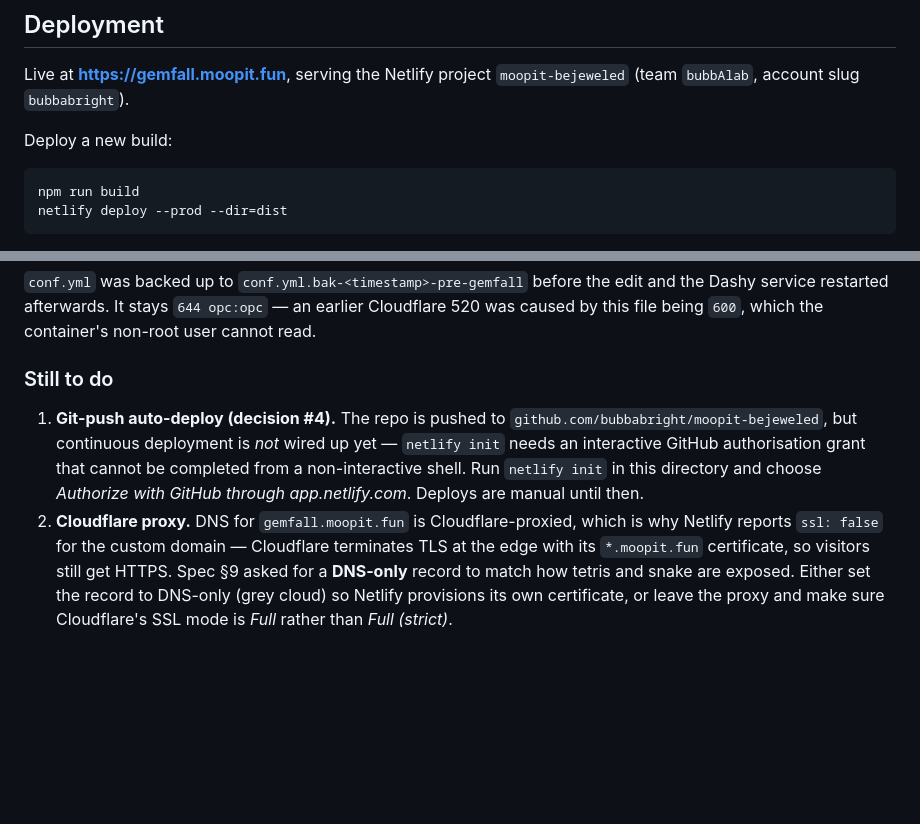
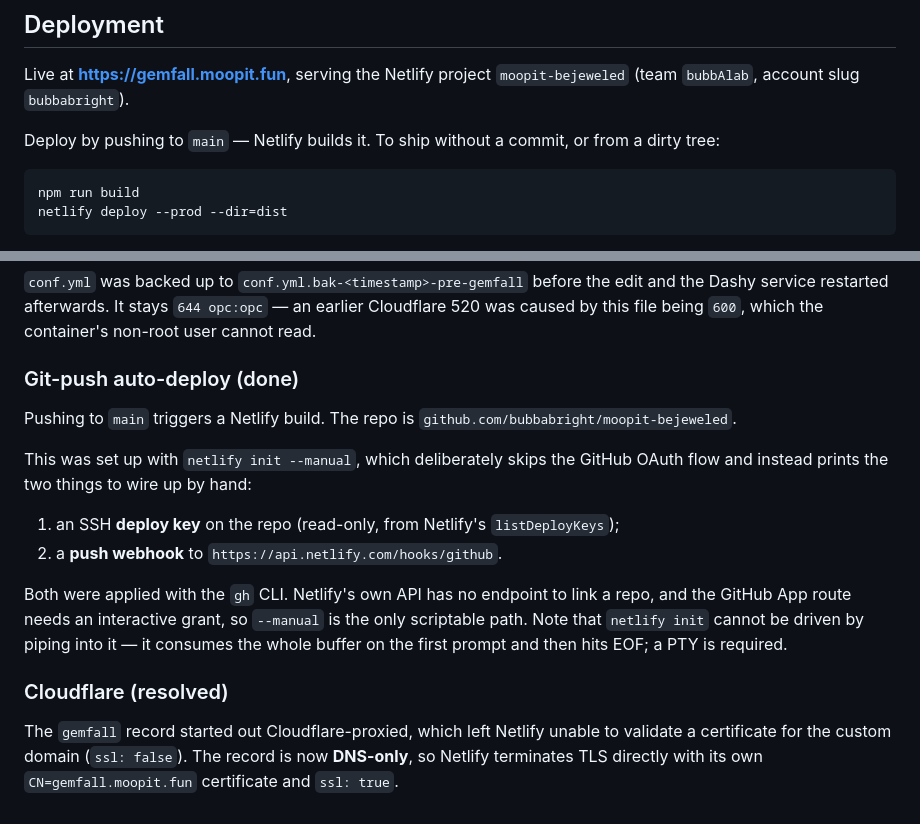
Before and after one commit to bubbabright/moopit-bejeweled, a Markdown page: README.md, 2 parts joined by grey strips. Rendered like a GitHub page; blank space fills up the shorter version.

Commit message:
Wire up git-push auto-deploy via netlify init --manual
Netlify's GitHub App route needs an interactive grant, so the site was
linked with `netlify init --manual` and the two remaining pieces applied
with the gh CLI: a read-only deploy key, and a push webhook to Netlify's
hook endpoint. Pushing to main now deploys.

Also records that the DNS record is no longer Cloudflare-proxied, so
Netlify issues its own certificate for the custom domain.

🤖 Generated with Codebuff
Co-Authored-By: Codebuff <noreply@codebuff.com>

````diff
--- a/README.md
+++ b/README.md
@@ -153,7 +153,7 @@ The procedural art is a stand-in for real assets and already matches the final c
 Live at **<https://gemfall.moopit.fun>**, serving the Netlify project `moopit-bejeweled`
 (team `bubbAlab`, account slug `bubbabright`).
 
-Deploy a new build:
+Deploy by pushing to `main` — Netlify builds it. To ship without a commit, or from a dirty tree:
 
 ```bash
 npm run build
@@ -180,16 +180,23 @@ The **Gemfall** tile is live in the **Fun** section of `/srv/dashy/user-data/con
 Dashy service restarted afterwards. It stays `644 opc:opc` — an earlier Cloudflare 520 was
 caused by this file being `600`, which the container's non-root user cannot read.
 
-### Still to do
+### Git-push auto-deploy (done)
 
-1. **Git-push auto-deploy (decision #4).** The repo is pushed to
-   `github.com/bubbabright/moopit-bejeweled`, but continuous deployment is *not* wired up yet —
-   `netlify init` needs an interactive GitHub authorisation grant that cannot be completed from
-   a non-interactive shell. Run `netlify init` in this directory and choose
-   *Authorize with GitHub through app.netlify.com*. Deploys are manual until then.
-2. **Cloudflare proxy.** DNS for `gemfall.moopit.fun` is Cloudflare-proxied, which is why
-   Netlify reports `ssl: false` for the custom domain — Cloudflare terminates TLS at the edge
-   with its `*.moopit.fun` certificate, so visitors still get HTTPS. Spec §9 asked for a
-   **DNS-only** record to match how tetris and snake are exposed. Either set the record to
-   DNS-only (grey cloud) so Netlify provisions its own certificate, or leave the proxy and make
-   sure Cloudflare's SSL mode is *Full* rather than *Full (strict)*.
+Pushing to `main` triggers a Netlify build. The repo is `github.com/bubbabright/moopit-bejeweled`.
+
+This was set up with `netlify init --manual`, which deliberately skips the GitHub OAuth flow and
+instead prints the two things to wire up by hand:
+
+1. an SSH **deploy key** on the repo (read-only, from Netlify's `listDeployKeys`);
+2. a **push webhook** to `https://api.netlify.com/hooks/github`.
+
+Both were applied with the `gh` CLI. Netlify's own API has no endpoint to link a repo, and the
+GitHub App route needs an interactive grant, so `--manual` is the only scriptable path. Note that
+`netlify init` cannot be driven by piping into it — it consumes the whole buffer on the first
+prompt and then hits EOF; a PTY is required.
+
+### Cloudflare (resolved)
+
+The `gemfall` record started out Cloudflare-proxied, which left Netlify unable to validate a
+certificate for the custom domain (`ssl: false`). The record is now **DNS-only**, so Netlify
+terminates TLS directly with its own `CN=gemfall.moopit.fun` certificate and `ssl: true`.
````
